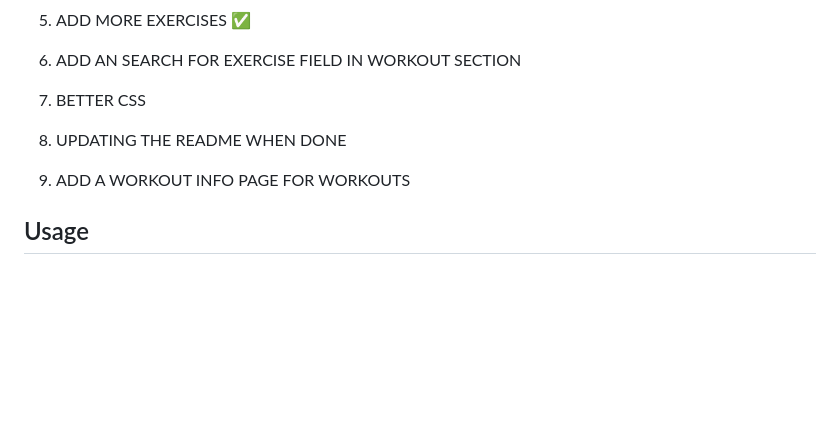
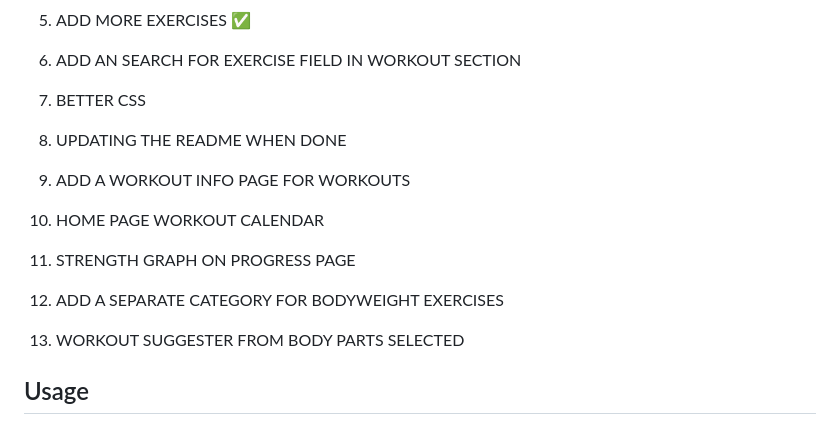
Before and after one commit to MichalDakowicz/workout-tracker, a Markdown page: README.md, the part around the change. GitHub-like rendering; blank space fills up the shorter version.

Commit message:
Added new feature plans

```diff
--- a/README.md
+++ b/README.md
@@ -112,11 +112,19 @@ Have a suggestion or want to see a new feature added? Your input is invaluable!
 
 6. ADD AN SEARCH FOR EXERCISE FIELD IN WORKOUT SECTION
 
-6. BETTER CSS
+7. BETTER CSS
 
-7. UPDATING THE README WHEN DONE
+8. UPDATING THE README WHEN DONE
 
-8. ADD A WORKOUT INFO PAGE FOR WORKOUTS
+9. ADD A WORKOUT INFO PAGE FOR WORKOUTS
+
+10. HOME PAGE WORKOUT CALENDAR
+
+11. STRENGTH GRAPH ON PROGRESS PAGE
+
+12. ADD A SEPARATE CATEGORY FOR BODYWEIGHT EXERCISES
+
+13. WORKOUT SUGGESTER FROM BODY PARTS SELECTED
 
 ## Usage
 
```
